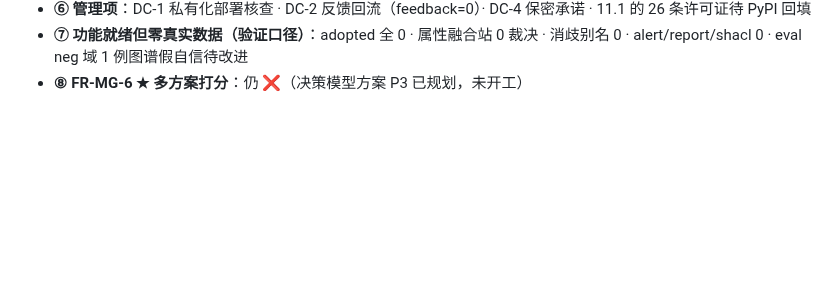
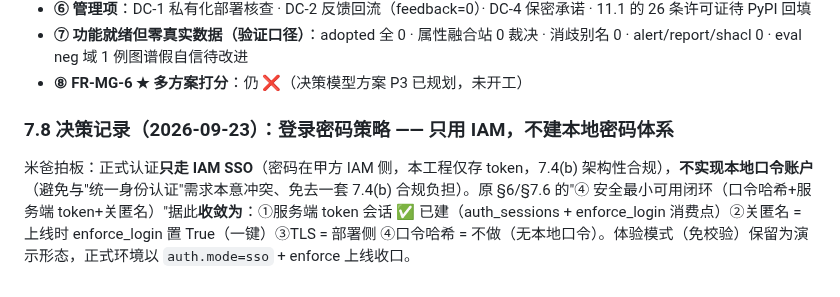
Before and after one commit to gefei-china/AI4MBSE, a Markdown page: docs/需求符合性核查-增量更新-20260921.md, the part around the change. Rendered like a GitHub page; blank space fills up the shorter version.

Commit message:
docs(核查): §7.8 决策记录 —— 登录密码策略定为 IAM-only，安全闭环④收敛

```diff
--- a/docs/需求符合性核查-增量更新-20260921.md
+++ b/docs/需求符合性核查-增量更新-20260921.md
@@ -349,3 +349,7 @@ netstat -ano | grep ":3030" || echo "Fuseki 未监听"
 - **⑥ 管理项**：DC-1 私有化部署核查 · DC-2 反馈回流（feedback=0）· DC-4 保密承诺 · 11.1 的 26 条许可证待 PyPI 回填
 - **⑦ 功能就绪但零真实数据（验证口径）**：adopted 全 0 · 属性融合站 0 裁决 · 消歧别名 0 · alert/report/shacl 0 · eval neg 域 1 例图谱假自信待改进
 - **⑧ FR-MG-6 ★ 多方案打分**：仍 ❌（决策模型方案 P3 已规划，未开工）
+
+### 7.8 决策记录（2026-09-23）：登录密码策略 —— 只用 IAM，不建本地密码体系
+
+米爸拍板：正式认证**只走 IAM SSO**（密码在甲方 IAM 侧，本工程仅存 token，7.4(b) 架构性合规），**不实现本地口令账户**（避免与"统一身份认证"需求本意冲突、免去一套 7.4(b) 合规负担）。原 §6/§7.6 的"④ 安全最小可用闭环（口令哈希+服务端 token+关匿名）"据此**收敛为**：①服务端 token 会话 ✅ 已建（auth_sessions + enforce_login 消费点）②关匿名 = 上线时 enforce_login 置 True（一键）③TLS = 部署侧 ④口令哈希 = 不做（无本地口令）。体验模式（免校验）保留为演示形态，正式环境以 `auth.mode=sso` + enforce 上线收口。
```
